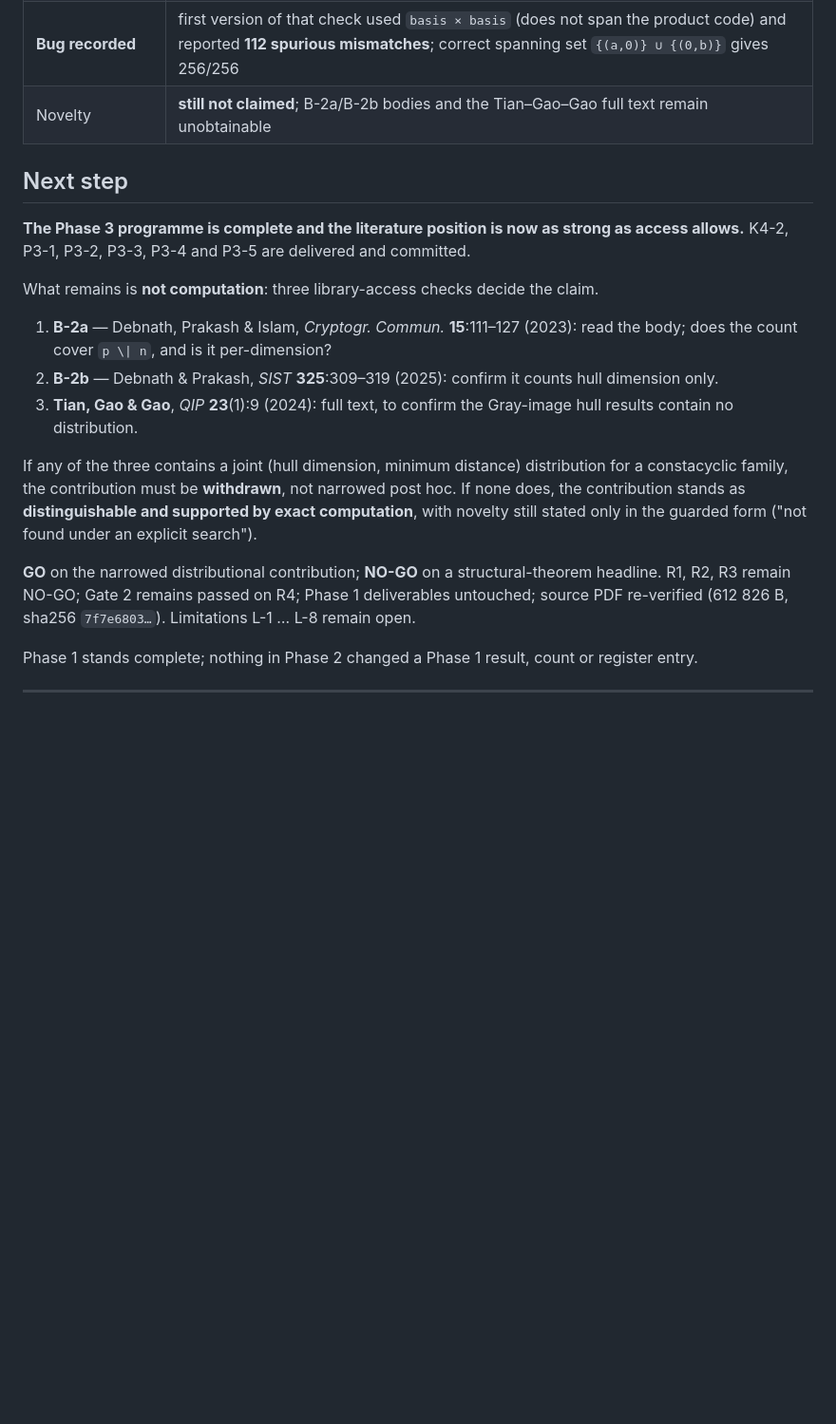
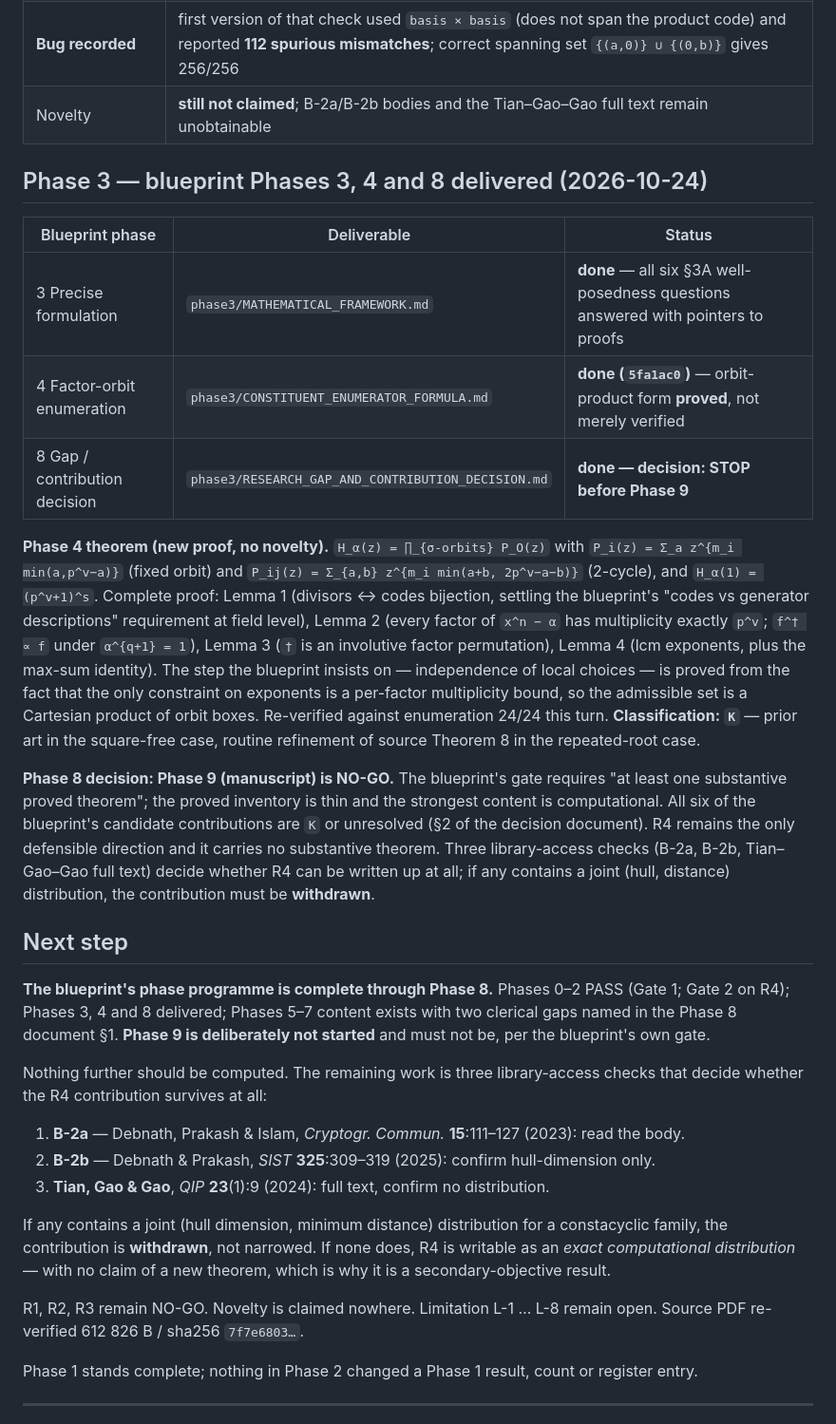
Before and after one commit to arunyadav0307-stack/Galios-Hull, a Markdown page: research_project/PHASE_STATUS.md, the part around the change. Shown at 95% size. Drawn GitHub-style; blank space fills up the shorter version.

```diff
--- a/research_project/PHASE_STATUS.md
+++ b/research_project/PHASE_STATUS.md
@@ -448,27 +448,51 @@ Deliverable `phase3/P3_5_LITERATURE_CHECKPOINT.md`; probe `phase3/p3_gray_hull_i
 | **Bug recorded** | first version of that check used `basis × basis` (does not span the product code) and reported **112 spurious mismatches**; correct spanning set `{(a,0)} ∪ {(0,b)}` gives 256/256 |
 | Novelty | **still not claimed**; B-2a/B-2b bodies and the Tian–Gao–Gao full text remain unobtainable |
 
+## Phase 3 — blueprint Phases 3, 4 and 8 delivered (2026-10-24)
+
+| Blueprint phase | Deliverable | Status |
+|---|---|---|
+| 3 Precise formulation | `phase3/MATHEMATICAL_FRAMEWORK.md` | **done** — all six §3A well-posedness questions answered with pointers to proofs |
+| 4 Factor-orbit enumeration | `phase3/CONSTITUENT_ENUMERATOR_FORMULA.md` | **done (`5fa1ac0`)** — orbit-product form **proved**, not merely verified |
+| 8 Gap / contribution decision | `phase3/RESEARCH_GAP_AND_CONTRIBUTION_DECISION.md` | **done — decision: STOP before Phase 9** |
+
+**Phase 4 theorem (new proof, no novelty).** `H_α(z) = ∏_{σ-orbits} P_O(z)` with
+`P_i(z) = Σ_a z^{m_i min(a,p^v−a)}` (fixed orbit) and `P_ij(z) = Σ_{a,b} z^{m_i min(a+b, 2p^v−a−b)}`
+(2-cycle), and `H_α(1) = (p^v+1)^s`. Complete proof: Lemma 1 (divisors ↔ codes bijection, settling the
+blueprint's "codes vs generator descriptions" requirement at field level), Lemma 2 (every factor of
+`x^n − α` has multiplicity exactly `p^v`; `f^† ∝ f` under `α^{q+1} = 1`), Lemma 3 (`†` is an involutive
+factor permutation), Lemma 4 (lcm exponents, plus the max-sum identity). The step the blueprint insists
+on — independence of local choices — is proved from the fact that the only constraint on exponents is a
+per-factor multiplicity bound, so the admissible set is a Cartesian product of orbit boxes. Re-verified
+against enumeration 24/24 this turn. **Classification: `K`** — prior art in the square-free case,
+routine refinement of source Theorem 8 in the repeated-root case.
+
+**Phase 8 decision: Phase 9 (manuscript) is NO-GO.** The blueprint's gate requires "at least one
+substantive proved theorem"; the proved inventory is thin and the strongest content is computational.
+All six of the blueprint's candidate contributions are `K` or unresolved (§2 of the decision document).
+R4 remains the only defensible direction and it carries no substantive theorem. Three library-access
+checks (B-2a, B-2b, Tian–Gao–Gao full text) decide whether R4 can be written up at all; if any contains
+a joint (hull, distance) distribution, the contribution must be **withdrawn**.
+
 ## Next step
 
-**The Phase 3 programme is complete and the literature position is now as strong as access allows.**
-K4-2, P3-1, P3-2, P3-3, P3-4 and P3-5 are delivered and committed.
+**The blueprint's phase programme is complete through Phase 8.** Phases 0–2 PASS (Gate 1; Gate 2 on R4);
+Phases 3, 4 and 8 delivered; Phases 5–7 content exists with two clerical gaps named in the Phase 8
+document §1. **Phase 9 is deliberately not started** and must not be, per the blueprint's own gate.
 
-What remains is **not computation**: three library-access checks decide the claim.
+Nothing further should be computed. The remaining work is three library-access checks that decide
+whether the R4 contribution survives at all:
 
-1. **B-2a** — Debnath, Prakash & Islam, *Cryptogr. Commun.* **15**:111–127 (2023): read the body; does
-   the count cover `p \| n`, and is it per-dimension?
-2. **B-2b** — Debnath & Prakash, *SIST* **325**:309–319 (2025): confirm it counts hull dimension only.
-3. **Tian, Gao & Gao**, *QIP* **23**(1):9 (2024): full text, to confirm the Gray-image hull results
-   contain no distribution.
+1. **B-2a** — Debnath, Prakash & Islam, *Cryptogr. Commun.* **15**:111–127 (2023): read the body.
+2. **B-2b** — Debnath & Prakash, *SIST* **325**:309–319 (2025): confirm hull-dimension only.
+3. **Tian, Gao & Gao**, *QIP* **23**(1):9 (2024): full text, confirm no distribution.
 
-If any of the three contains a joint (hull dimension, minimum distance) distribution for a
-constacyclic family, the contribution must be **withdrawn**, not narrowed post hoc. If none does, the
-contribution stands as **distinguishable and supported by exact computation**, with novelty still
-stated only in the guarded form ("not found under an explicit search").
+If any contains a joint (hull dimension, minimum distance) distribution for a constacyclic family, the
+contribution is **withdrawn**, not narrowed. If none does, R4 is writable as an *exact computational
+distribution* — with no claim of a new theorem, which is why it is a secondary-objective result.
 
-**GO** on the narrowed distributional contribution; **NO-GO** on a structural-theorem headline.
-R1, R2, R3 remain NO-GO; Gate 2 remains passed on R4; Phase 1 deliverables untouched; source PDF
-re-verified (612 826 B, sha256 `7f7e6803…`). Limitations L-1 … L-8 remain open.
+R1, R2, R3 remain NO-GO. Novelty is claimed nowhere. Limitation L-1 … L-8 remain open. Source PDF
+re-verified 612 826 B / sha256 `7f7e6803…`.
 
 Phase 1 stands complete; nothing in Phase 2 changed a Phase 1 result, count or register entry.
 
```
Also changed, not shown: research_project/phase3/MATHEMATICAL_FRAMEWORK.md (added, +99 -0 lines), research_project/phase3/RESEARCH_GAP_AND_CONTRIBUTION_DECISION.md (added, +126 -0 lines).
